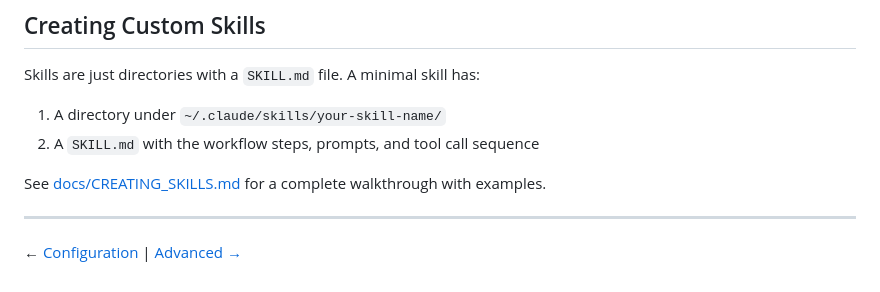
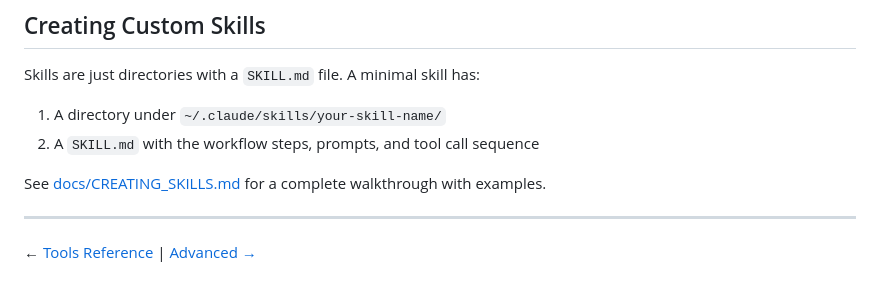
Before and after one commit to GauravRatnawat/claude-cost-optimizer, a Markdown page: docs/04-skills-guide.md, the part around the change. Rendered like a GitHub page.

Commit message:
docs: fix nav links until configuration doc is created

```diff
--- a/docs/04-skills-guide.md
+++ b/docs/04-skills-guide.md
@@ -92,4 +92,4 @@ Skills are just directories with a `SKILL.md` file. A minimal skill has:
 See [docs/CREATING_SKILLS.md](CREATING_SKILLS.md) for a complete walkthrough with examples.
 
 ---
-← [Configuration](03-configuration.md) | [Advanced →](VOICE_TO_TEXT.md)
+← [Tools Reference](02-tools-reference.md) | [Advanced →](VOICE_TO_TEXT.md)
```
Also changed, not shown: docs/02-tools-reference.md (+1 -1 lines).
